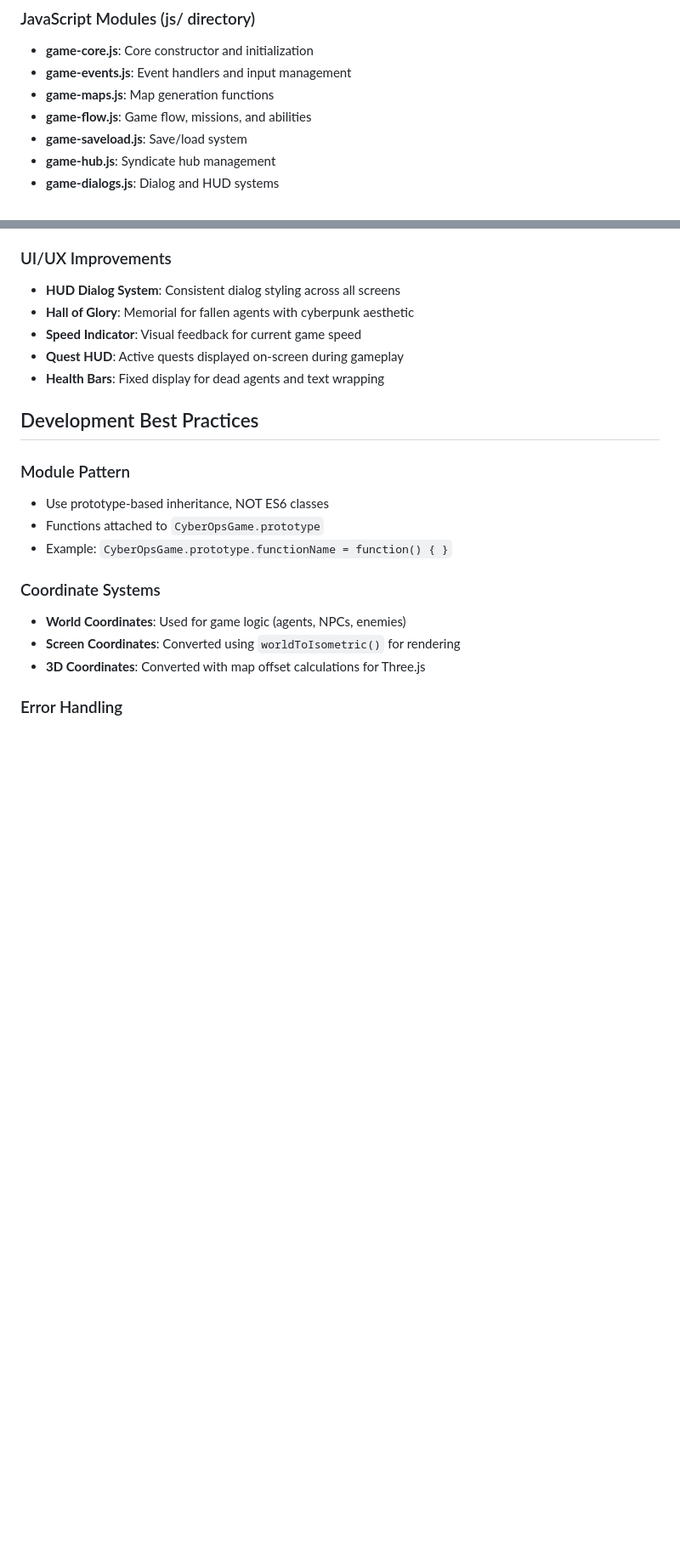
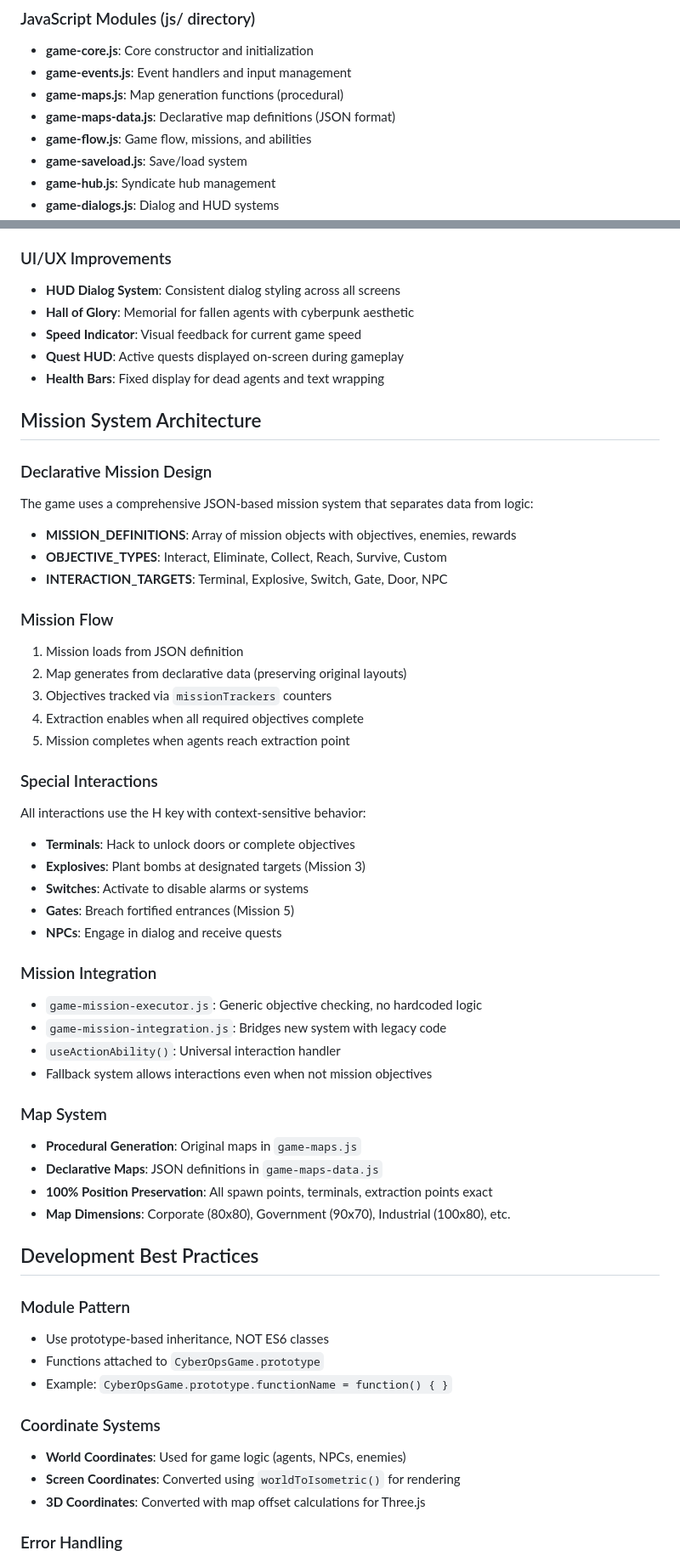
Before and after one commit to ndokutovich/cyberops, a Markdown page: CLAUDE.md, 2 parts joined by grey strips. Shown at 85% size. Drawn GitHub-style; blank space fills up the shorter version.

```diff
--- a/CLAUDE.md
+++ b/CLAUDE.md
@@ -13,7 +13,8 @@ The game uses a modular JavaScript architecture with the main `CyberOpsGame` cla
 ### JavaScript Modules (js/ directory)
 - **game-core.js**: Core constructor and initialization
 - **game-events.js**: Event handlers and input management
-- **game-maps.js**: Map generation functions
+- **game-maps.js**: Map generation functions (procedural)
+- **game-maps-data.js**: Declarative map definitions (JSON format)
 - **game-flow.js**: Game flow, missions, and abilities
 - **game-saveload.js**: Save/load system
 - **game-hub.js**: Syndicate hub management
@@ -118,6 +124,42 @@ python -m http.server 8000
 - **Quest HUD**: Active quests displayed on-screen during gameplay
 - **Health Bars**: Fixed display for dead agents and text wrapping
 
+## Mission System Architecture
+
+### Declarative Mission Design
+The game uses a comprehensive JSON-based mission system that separates data from logic:
+
+- **MISSION_DEFINITIONS**: Array of mission objects with objectives, enemies, rewards
+- **OBJECTIVE_TYPES**: Interact, Eliminate, Collect, Reach, Survive, Custom
+- **INTERACTION_TARGETS**: Terminal, Explosive, Switch, Gate, Door, NPC
+
+### Mission Flow
+1. Mission loads from JSON definition
+2. Map generates from declarative data (preserving original layouts)
+3. Objectives tracked via `missionTrackers` counters
+4. Extraction enables when all required objectives complete
+5. Mission completes when agents reach extraction point
+
+### Special Interactions
+All interactions use the H key with context-sensitive behavior:
+- **Terminals**: Hack to unlock doors or complete objectives
+- **Explosives**: Plant bombs at designated targets (Mission 3)
+- **Switches**: Activate to disable alarms or systems
+- **Gates**: Breach fortified entrances (Mission 5)
+- **NPCs**: Engage in dialog and receive quests
+
+### Mission Integration
+- `game-mission-executor.js`: Generic objective checking, no hardcoded logic
+- `game-mission-integration.js`: Bridges new system with legacy code
+- `useActionAbility()`: Universal interaction handler
+- Fallback system allows interactions even when not mission objectives
+
+### Map System
+- **Procedural Generation**: Original maps in `game-maps.js`
+- **Declarative Maps**: JSON definitions in `game-maps-data.js`
+- **100% Position Preservation**: All spawn points, terminals, extraction points exact
+- **Map Dimensions**: Corporate (80x80), Government (90x70), Industrial (100x80), etc.
+
 ## Development Best Practices
 
 ### Module Pattern
```
Also changed, not shown: other parts of CLAUDE.md (+28 -1 lines).
